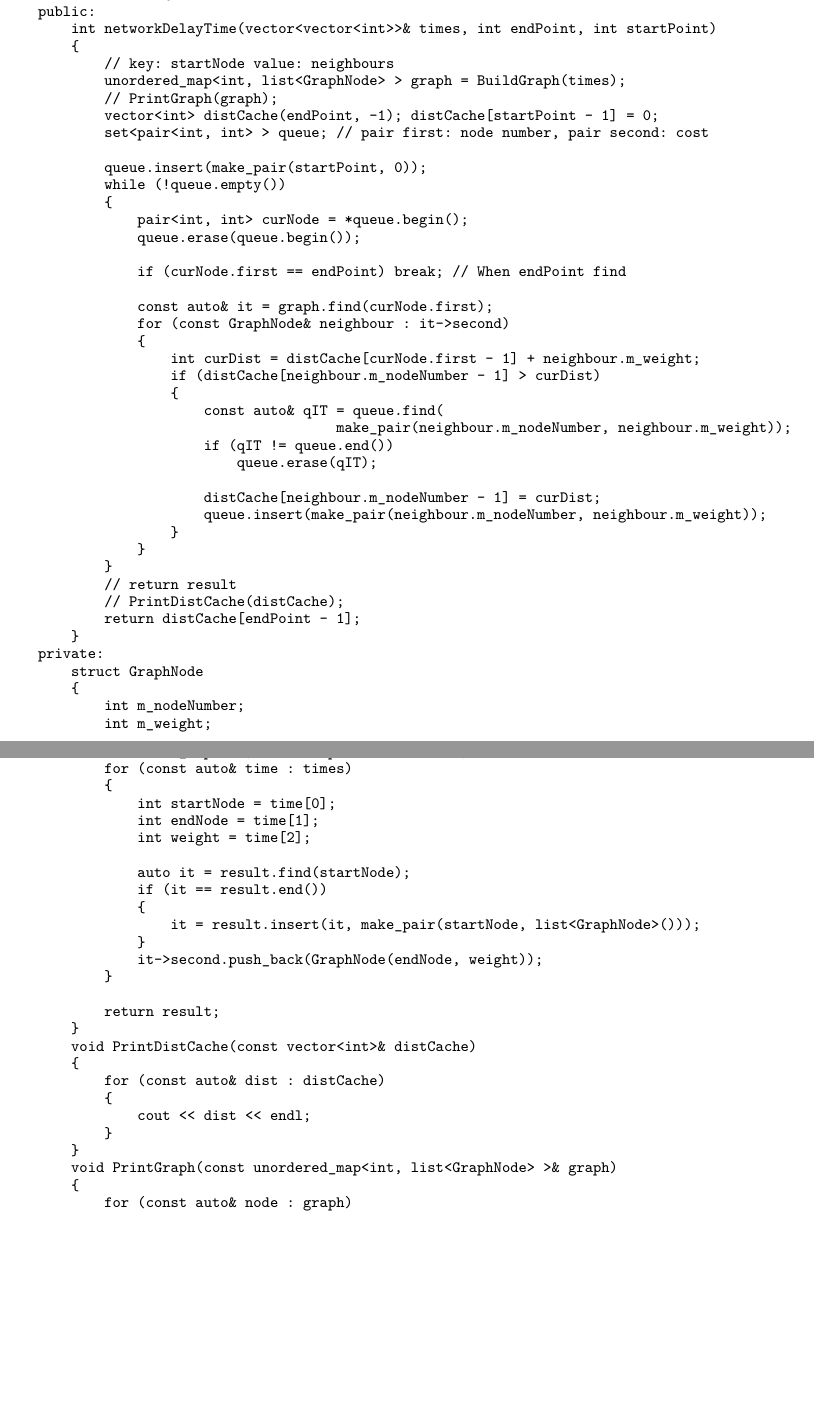
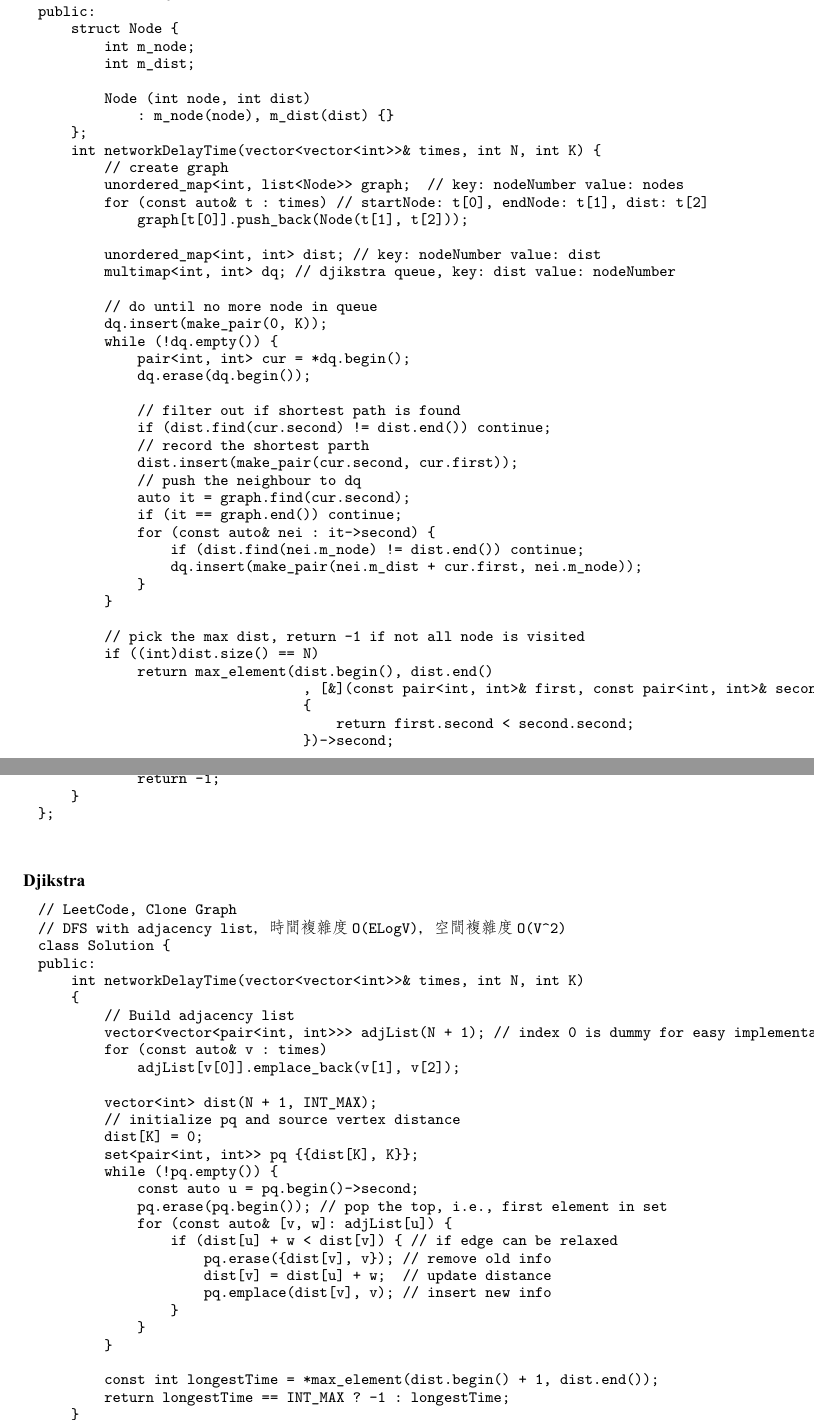
Before and after one commit to soulmachine/leetcode, a LaTeX thesis (C++/leetcode-cpp.tex, which reads C++/chapGraph.tex): two parts of pages 262 and 263 of 293, joined at a grey line, cut so that both start at the same text, the shorter picture padded with empty space. The pictures show the PDF file C++/leetcode-cpp.pdf that the author committed with the source.

Commit message:
Correct network time

```diff
--- a/C++/chapGraph.tex
+++ b/C++/chapGraph.tex
@@ -157,49 +157,82 @@ Use Djikstra Algorithm. Find a minium path from one source to one end.
 \subsubsection{Djikstra}
 \begin{Code}
 // LeetCode, Clone Graph
-// DFS，時間複雜度O(ELogV)，空間複雜度O(V^2)
+// DFS with graph，時間複雜度O(ELogV)，空間複雜度O(V^2)
 class Solution {
 public:
-int networkDelayTime(vector<vector<int>>& times, int endPoint, int startPoint)
+    struct Node {
+        int m_node;
+        int m_dist;
+
+        Node (int node, int dist)
+            : m_node(node), m_dist(dist) {}
+    };
+    int networkDelayTime(vector<vector<int>>& times, int N, int K) {
+        // create graph
+        unordered_map<int, list<Node>> graph;  // key: nodeNumber value: nodes
+        for (const auto& t : times) // startNode: t[0], endNode: t[1], dist: t[2]
+            graph[t[0]].push_back(Node(t[1], t[2]));
+
+        unordered_map<int, int> dist; // key: nodeNumber value: dist
+        multimap<int, int> dq; // djikstra queue, key: dist value: nodeNumber
+
+        // do until no more node in queue
+        dq.insert(make_pair(0, K));
+        while (!dq.empty()) {
+            pair<int, int> cur = *dq.begin();
+            dq.erase(dq.begin());
+
+            // filter out if shortest path is found
+            if (dist.find(cur.second) != dist.end()) continue;
+            // record the shortest parth
+            dist.insert(make_pair(cur.second, cur.first));
+            // push the neighbour to dq
+            auto it = graph.find(cur.second);
+            if (it == graph.end()) continue;
+            for (const auto& nei : it->second) {
+                if (dist.find(nei.m_node) != dist.end()) continue;
+                dq.insert(make_pair(nei.m_dist + cur.first, nei.m_node));
+            }
+        }
+
+        // pick the max dist, return -1 if not all node is visited
+        if ((int)dist.size() == N)
+            return max_element(dist.begin(), dist.end()
+                                , [&](const pair<int, int>& first, const pair<int, int>& second)
+                                {
+                                    return first.second < second.second;
+                                })->second;
+        else
+            return -1;
+    }
+};
+
+\end{Code}
+\subsubsection{Djikstra}
+\begin{Code}
+// LeetCode, Clone Graph
+// DFS with adjacency list，時間複雜度O(ELogV)，空間複雜度O(V^2)
+class Solution {
+public:
+    int networkDelayTime(vector<vector<int>>& times, int N, int K)
     {
-        // key: startNode value: neighbours
-        unordered_map<int, list<GraphNode> > graph = BuildGraph(times);
-        // fail when start point cannot be reached
-        if (graph.find(startPoint) == graph.end()) return -1;
+        // Build adjacency list
+        vector<vector<pair<int, int>>> adjList(N + 1); // index 0 is dummy for easy implementation
+        for (const auto& v : times)
+            adjList[v[0]].emplace_back(v[1], v[2]);
 
-        // PrintGraph(graph);
-        vector<int> distCache(endPoint, INT_MAX); distCache[startPoint - 1] = 0;
-        set<pair<int, int> > queue; // pair first: node number, pair second: cost
-
-        queue.insert(make_pair(startPoint, 0));
-        while (!queue.empty())
-        {
-            pair<int, int> curNode = *queue.begin();
-            queue.erase(queue.begin());
-
-            if (curNode.first == endPoint) break; // When endPoint find
-
-            const auto& it = graph.find(curNode.first);
-            if (it == graph.end()) continue; // skip if no neighbour
-            for (const GraphNode& neighbour : it->second)
-            {
-                int curDist = distCache[curNode.first - 1] + neighbour.m_weight;
-                int oldDist = distCache[neighbour.m_nodeNumber - 1];
-                if (oldDist > curDist)
-                {
-                    const auto& qIT = queue.find(
-                                    make_pair(neighbour.m_nodeNumber, oldDist));
-                    if (qIT != queue.end())
-                        queue.erase(qIT);
-
-                    distCache[neighbour.m_nodeNumber - 1] = curDist;
-                    queue.insert(make_pair(neighbour.m_nodeNumber, curDist));
+        vector<int> dist(N + 1, INT_MAX);
+        // initialize pq and source vertex distance
+        dist[K] = 0;
+        set<pair<int, int>> pq {{dist[K], K}};
+        while (!pq.empty()) {
+            const auto u = pq.begin()->second;
+            pq.erase(pq.begin()); // pop the top, i.e., first element in set
+            for (const auto& [v, w]: adjList[u]) {
+                if (dist[u] + w < dist[v]) { // if edge can be relaxed
+                    pq.erase({dist[v], v}); // remove old info
+                    dist[v] = dist[u] + w;  // update distance
+                    pq.emplace(dist[v], v); // insert new info
                 }
             }
         }
-        // return result
-        // PrintDistCache(distCache);
-        return distCache[endPoint - 1] == INT_MAX ? -1 : distCache[endPoint - 1];
-    }
-private:
-    struct GraphNode
@@ -215,29 +239,0 @@ private:
-    unordered_map<int, list<GraphNode> > BuildGraph(const vector<vector<int> >& times)
-    {
-        unordered_map<int, list<GraphNode> > result;
-        for (const auto& time : times)
-        {
-            int startNode = time[0];
-            int endNode = time[1];
-            int weight = time[2];
-
-            auto it = result.find(startNode);
-            if (it == result.end())
-            {
-                it = result.insert(it, make_pair(startNode, list<GraphNode>()));
-            }
-            it->second.push_back(GraphNode(endNode, weight));
-        }
-
-        return result;
-    }
-    void PrintDistCache(const vector<int>& distCache)
-    {
-        for (const auto& dist : distCache)
-        {
-            cout << dist << endl;
-        }
-    }
-    void PrintGraph(const unordered_map<int, list<GraphNode> >& graph)
-    {
-        for (const auto& node : graph)
@@ -250,5 +240,5 @@ private:
-            cout << endl;
-        }
+        const int longestTime = *max_element(dist.begin() + 1, dist.end());
+        return longestTime == INT_MAX ? -1 : longestTime;
     }
 };
 \end{Code}
```
Also changed, not shown: C++/leetcode-cpp.pdf, C++/chapGraph.tex (14 more changed lines).
